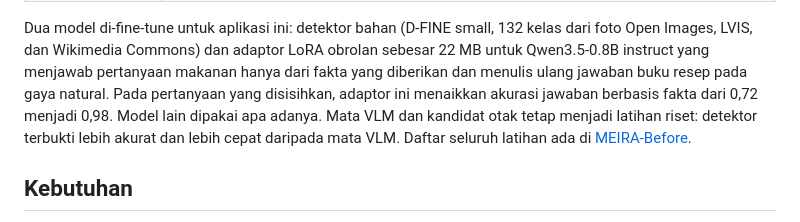
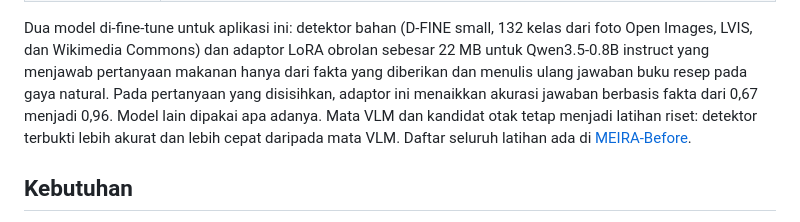
Before and after one commit to khaichi11/MEIRA, a Markdown page: README.id.md, the part around the change. Rendered like a GitHub page.

```diff
--- a/README.id.md
+++ b/README.id.md
@@ -62,7 +62,7 @@ Penanda bahan masih terus diperbaiki; hasil terkini dan kekurangannya ada di
 Dua model di-fine-tune untuk aplikasi ini: detektor bahan (D-FINE small, 132 kelas dari foto Open Images, LVIS, dan Wikimedia Commons) dan
 adaptor LoRA obrolan sebesar 22 MB untuk Qwen3.5-0.8B instruct yang menjawab pertanyaan makanan hanya dari fakta yang
 diberikan dan menulis ulang jawaban buku resep pada gaya natural. Pada pertanyaan yang disisihkan, adaptor ini
-menaikkan akurasi jawaban berbasis fakta dari 0,72 menjadi 0,98. Model lain dipakai apa adanya. Mata VLM dan kandidat
+menaikkan akurasi jawaban berbasis fakta dari 0,67 menjadi 0,96. Model lain dipakai apa adanya. Mata VLM dan kandidat
 otak tetap menjadi latihan riset: detektor terbukti lebih akurat dan lebih cepat daripada mata VLM. Daftar seluruh latihan ada
 di [MEIRA-Before](https://github.com/khaichi11/MEIRA-Before/blob/main/README.id.md#model-hasil-fine-tune).
 
```
Also changed, not shown: README.md (+1 -1 lines).
